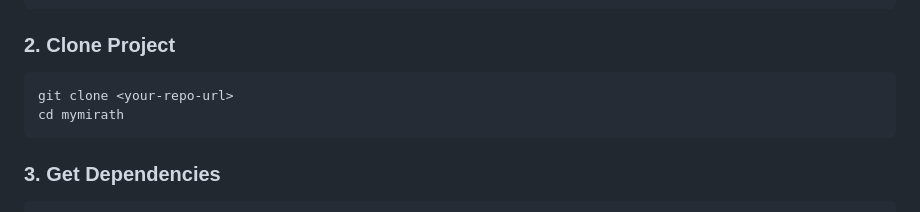
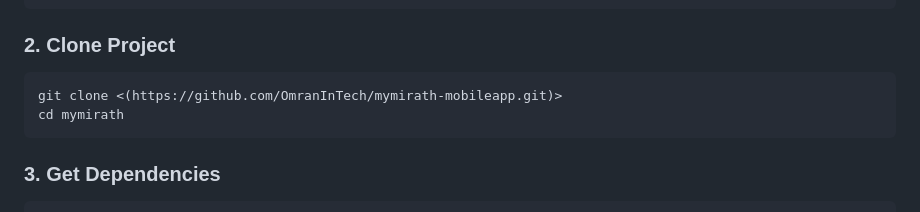
Before and after one commit to OmranInTech/mymirath-mobileapp, a Markdown page: readme.md, the part around the change. Rendered like a GitHub page.

````diff
--- a/readme.md
+++ b/readme.md
@@ -17,7 +17,7 @@ flutter doctor
 
 ### 2. Clone Project
 ```bash
-git clone <your-repo-url>
+git clone <(https://github.com/OmranInTech/mymirath-mobileapp.git)>
 cd mymirath
 ```
 
````
